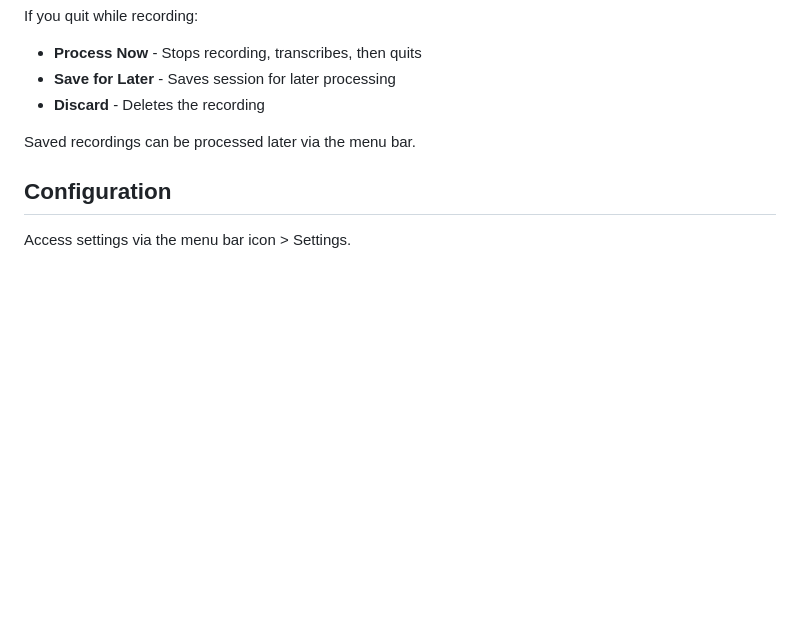
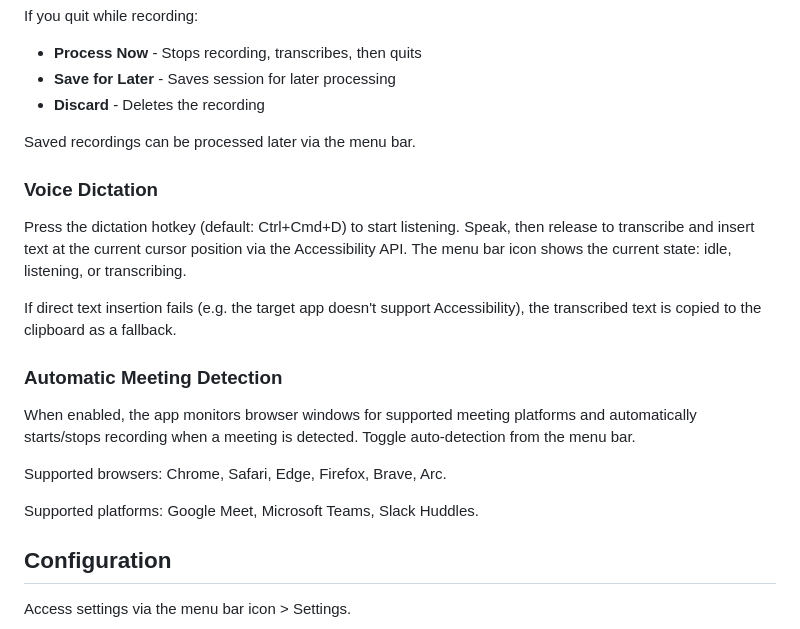
Before and after one commit to hovecapital/audio-transcriber, a Markdown page: README.md, the part around one of its changes. Rendered like a GitHub page; blank space fills up the shorter version.

```diff
--- a/README.md
+++ b/README.md
@@ -83,6 +90,20 @@ If you quit while recording:
 
 Saved recordings can be processed later via the menu bar.
 
+### Voice Dictation
+
+Press the dictation hotkey (default: Ctrl+Cmd+D) to start listening. Speak, then release to transcribe and insert text at the current cursor position via the Accessibility API. The menu bar icon shows the current state: idle, listening, or transcribing.
+
+If direct text insertion fails (e.g. the target app doesn't support Accessibility), the transcribed text is copied to the clipboard as a fallback.
+
+### Automatic Meeting Detection
+
+When enabled, the app monitors browser windows for supported meeting platforms and automatically starts/stops recording when a meeting is detected. Toggle auto-detection from the menu bar.
+
+Supported browsers: Chrome, Safari, Edge, Firefox, Brave, Arc.
+
+Supported platforms: Google Meet, Microsoft Teams, Slack Huddles.
+
 ## Configuration
 
 Access settings via the menu bar icon > Settings.
```
Also changed, not shown: other parts of README.md (+52 -3 lines).
